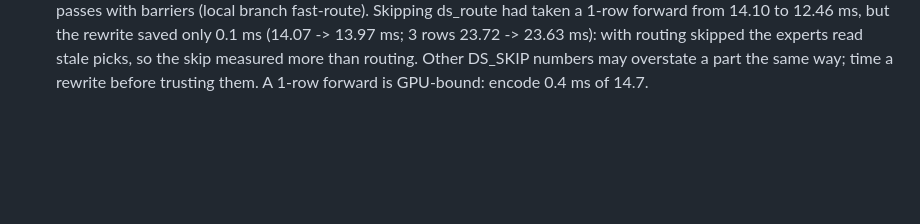
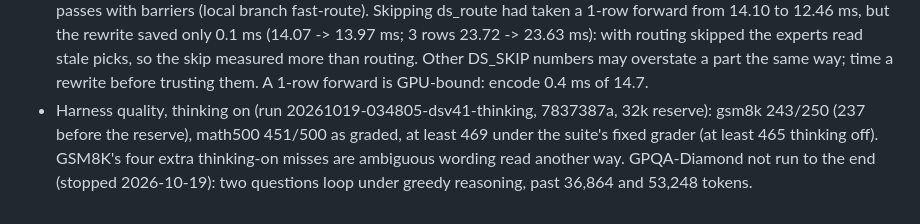
Before and after one commit to BobClawblaw/deepseek-v41-flash-mlx-m5-ultra, a Markdown page: PLAN.md, the part around the change. Drawn GitHub-style; blank space fills up the shorter version.

```diff
--- a/PLAN.md
+++ b/PLAN.md
@@ -228,3 +228,7 @@ top-1 agreement and logit error against the shipped fp4 weights).
   but the rewrite saved only 0.1 ms (14.07 -> 13.97 ms; 3 rows 23.72 -> 23.63 ms): with routing skipped the experts
   read stale picks, so the skip measured more than routing. Other DS_SKIP numbers may overstate a part the same way;
   time a rewrite before trusting them. A 1-row forward is GPU-bound: encode 0.4 ms of 14.7.
+- Harness quality, thinking on (run 20261019-034805-dsv41-thinking, 7837387a, 32k reserve): gsm8k 243/250 (237 before
+  the reserve), math500 451/500 as graded, at least 469 under the suite's fixed grader (at least 465 thinking off).
+  GSM8K's four extra thinking-on misses are ambiguous wording read another way. GPQA-Diamond not run to the end
+  (stopped 2026-10-19): two questions loop under greedy reasoning, past 36,864 and 53,248 tokens.
```
Also changed, not shown: README.md (+26 -8 lines).
